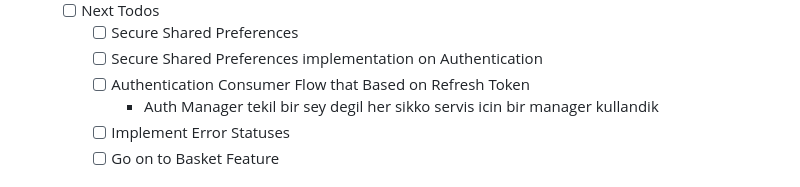
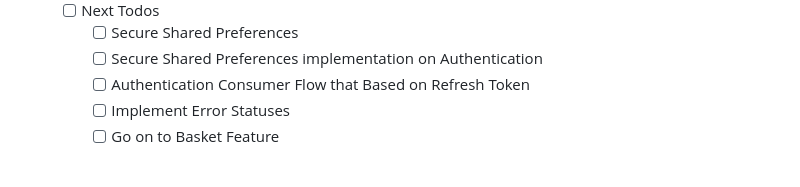
Before and after one commit to ilkerciblak/TutiShop.Portfolio, a Markdown page: README.md, the part around the change. Rendered like a GitHub page.

Commit message:
docs(readme): update main readme :d sorry

```diff
--- a/README.md
+++ b/README.md
@@ -37,7 +37,6 @@ First of all, main goal of the project is practicing Design Patterns and some de
         - [ ] Secure Shared Preferences
         - [ ] Secure Shared Preferences implementation on Authentication
         - [ ] Authentication Consumer Flow that Based on Refresh Token
-            - Auth Manager tekil bir sey degil her sikko servis icin bir manager kullandik
         - [ ] Implement Error Statuses
         - [ ] Go on to Basket Feature
 # Project Structure
```
